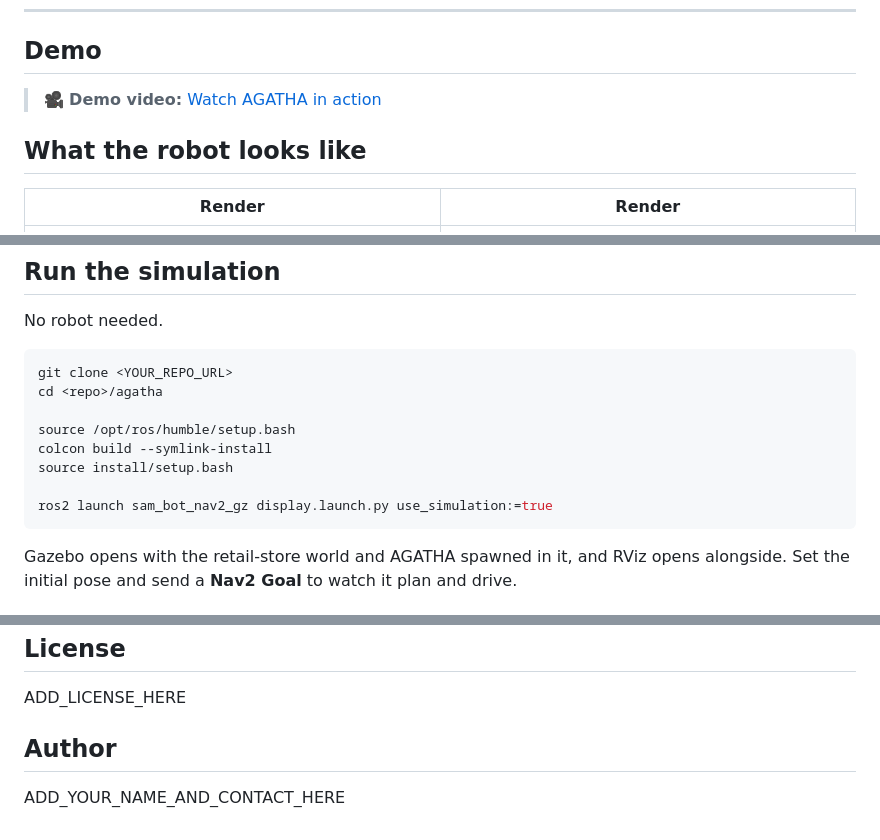
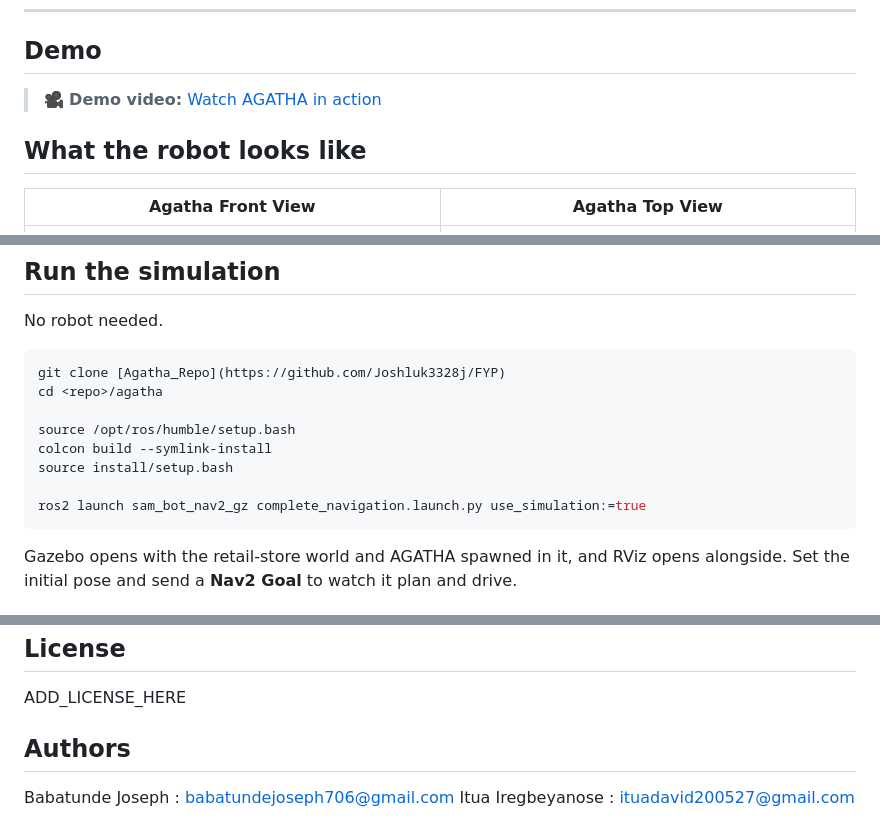
Before and after one commit to Joshluk3328j/FYP, a Markdown page: README.md, 3 parts joined by grey strips. GitHub-like rendering.

Commit message:
Update README with demo link and author details

````diff
--- a/README.md
+++ b/README.md
@@ -19,7 +19,7 @@ Both are written as Nav2 plugins, so they can be swapped in for the default Nav2
 
 ## What the robot looks like
 
-| Render | Render |
+| Agatha Front View | Agatha Top View |
 |:---:|:---:|
 | ![AGATHA render 1](AGATHA_RENDERED/agatha_front_angled.jpg) | ![AGATHA render 2](AGATHA_RENDERED/agatha_top_view.jpg) |
 
@@ -116,14 +116,14 @@ ros2 launch sam_bot_nav2_gz display.launch.py use_simulation:=false
 No robot needed.
 
 ```bash
-git clone <YOUR_REPO_URL>
+git clone [Agatha_Repo](https://github.com/Joshluk3328j/FYP)
 cd <repo>/agatha
 
 source /opt/ros/humble/setup.bash
 colcon build --symlink-install
 source install/setup.bash
 
-ros2 launch sam_bot_nav2_gz display.launch.py use_simulation:=true
+ros2 launch sam_bot_nav2_gz complete_navigation.launch.py use_simulation:=true
 ```
 
 Gazebo opens with the retail-store world and AGATHA spawned in it, and RViz opens alongside. Set the initial pose and send a **Nav2 Goal** to watch it plan and drive.
@@ -170,6 +170,7 @@ All CAD work is in `AGATHA_CAD_Model/`:
 
 ADD_LICENSE_HERE
 
-## Author
+## Authors
 
-ADD_YOUR_NAME_AND_CONTACT_HERE
+Babatunde Joseph : babatundejoseph706@gmail.com
+Itua Iregbeyanose : ituadavid200527@gmail.com
````
Also changed, not shown: other parts of README.md (+2 -2 lines).
